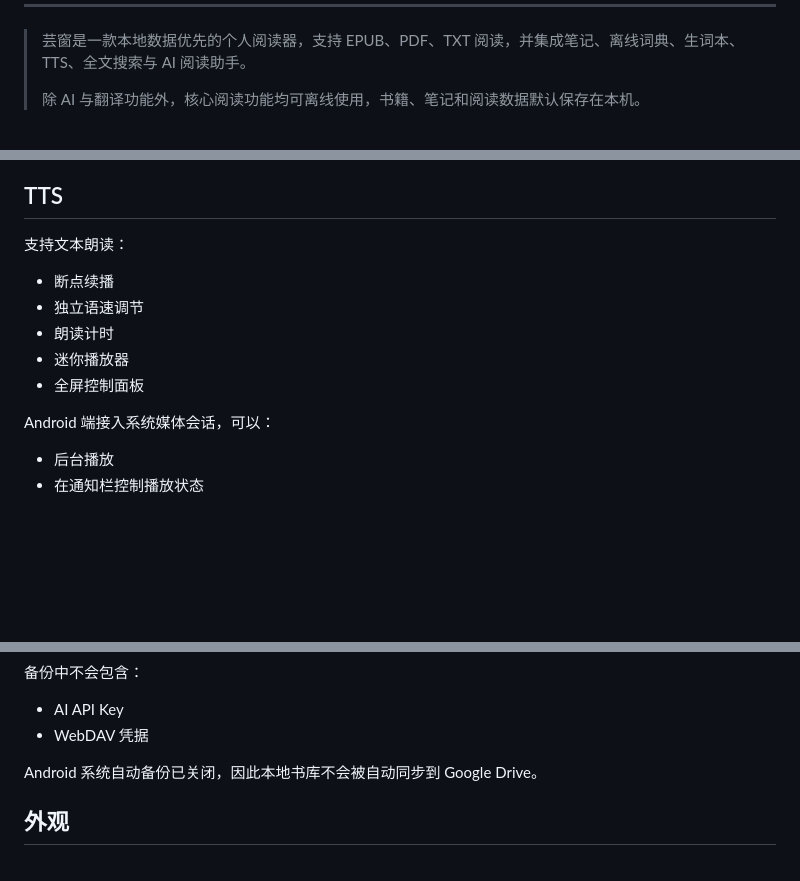
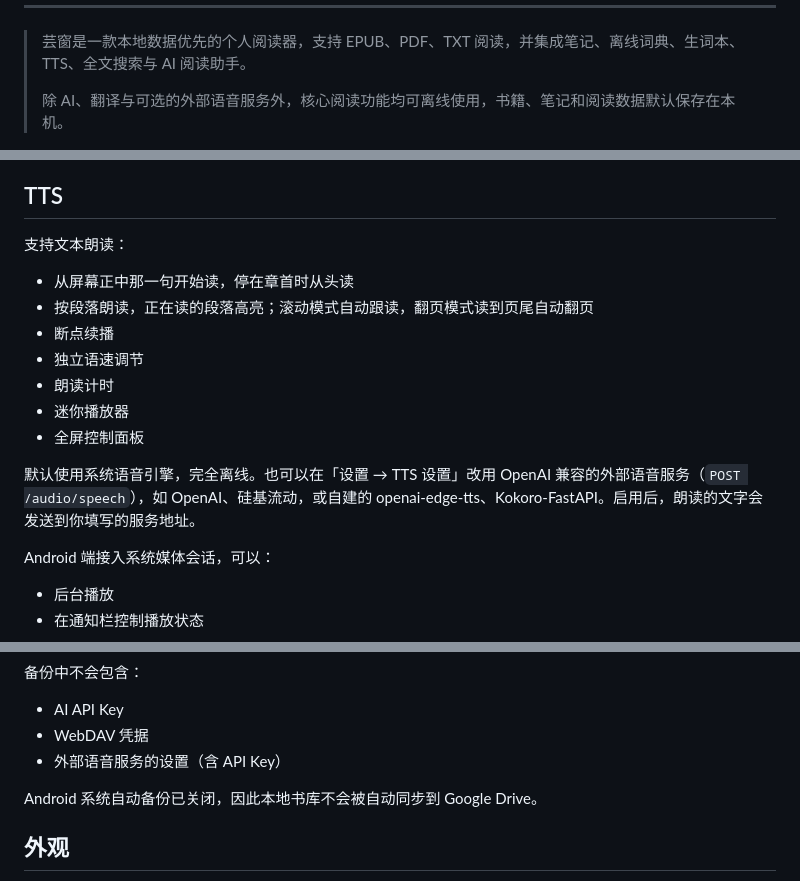
Before and after one commit to yarizm/Yunchuang, a Markdown page: README.md, 3 parts joined by grey strips. Drawn GitHub-style; blank space fills up the shorter version.

Commit message:
docs: README 补外部语音服务与朗读高亮，注明偏好不随测试数据目录隔离
- README：TTS 一节写明从屏幕正中开始读、段落高亮与跟读，以及可选的外部语音服务（启用后朗读文字会发给所填服务）；备份排除项加上外部语音服务设置；开头的联网说明补上外部语音服务
- README / CLAUDE.md：YUNCHUANG_DATA_DIR 只隔离书库，Windows 上的 shared_preferences.json 仍与正式安装共用；自动化手测要给驱动进程设上这个环境变量

Co-Authored-By: Claude Opus 5.5 <noreply@anthropic.com>

```diff
--- a/README.md
+++ b/README.md
@@ -23,7 +23,7 @@ AI 对话支持工具调用、流式回答和角色人格。
 
 > 芸窗是一款本地数据优先的个人阅读器，支持 EPUB、PDF、TXT 阅读，并集成笔记、离线词典、生词本、TTS、全文搜索与 AI 阅读助手。
 >
-> 除 AI 与翻译功能外，核心阅读功能均可离线使用，书籍、笔记和阅读数据默认保存在本机。
+> 除 AI、翻译与可选的外部语音服务外，核心阅读功能均可离线使用，书籍、笔记和阅读数据默认保存在本机。
 
 <p align="center">
   <img src="screenshots/shelf.png" width="30%" alt="芸窗书架" />
@@ -297,11 +297,15 @@ API Key 只保存在本机，应用备份不会包含密钥。
 
 支持文本朗读：
 
+* 从屏幕正中那一句开始读，停在章首时从头读
+* 按段落朗读，正在读的段落高亮；滚动模式自动跟读，翻页模式读到页尾自动翻页
 * 断点续播
 * 独立语速调节
 * 朗读计时
 * 迷你播放器
 * 全屏控制面板
+
+默认使用系统语音引擎，完全离线。也可以在「设置 → TTS 设置」改用 OpenAI 兼容的外部语音服务（`POST /audio/speech`），如 OpenAI、硅基流动，或自建的 openai-edge-tts、Kokoro-FastAPI。启用后，朗读的文字会发送到你填写的服务地址。
 
 Android 端接入系统媒体会话，可以：
 
@@ -343,6 +347,7 @@ Android 端接入系统媒体会话，可以：
 
 * AI API Key
 * WebDAV 凭据
+* 外部语音服务的设置（含 API Key）
 
 Android 系统自动备份已关闭，因此本地书库不会被自动同步到 Google Drive。
 
```
Also changed, not shown: other parts of README.md (+2 -0 lines), CLAUDE.md (+2 -0 lines).
